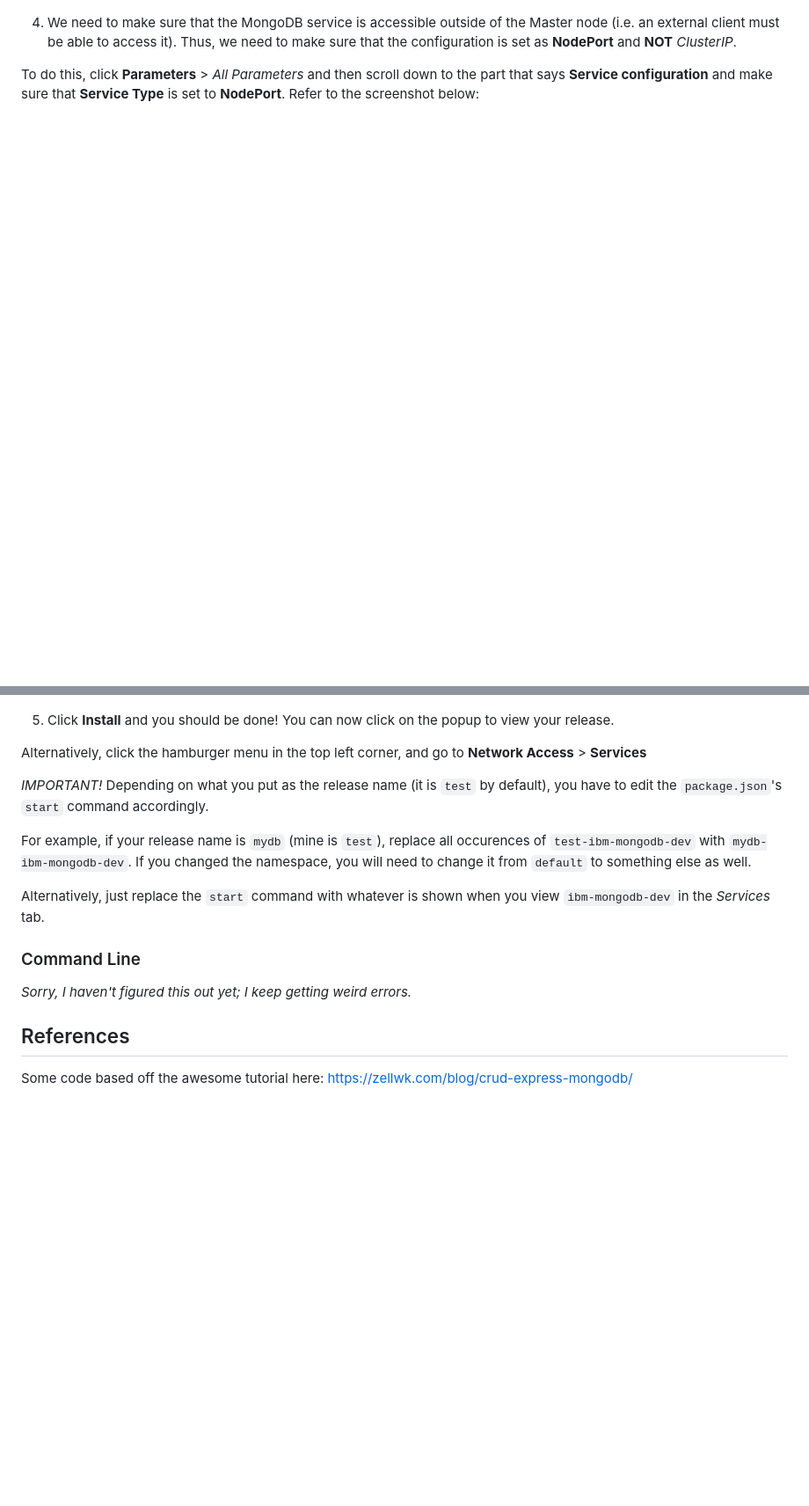
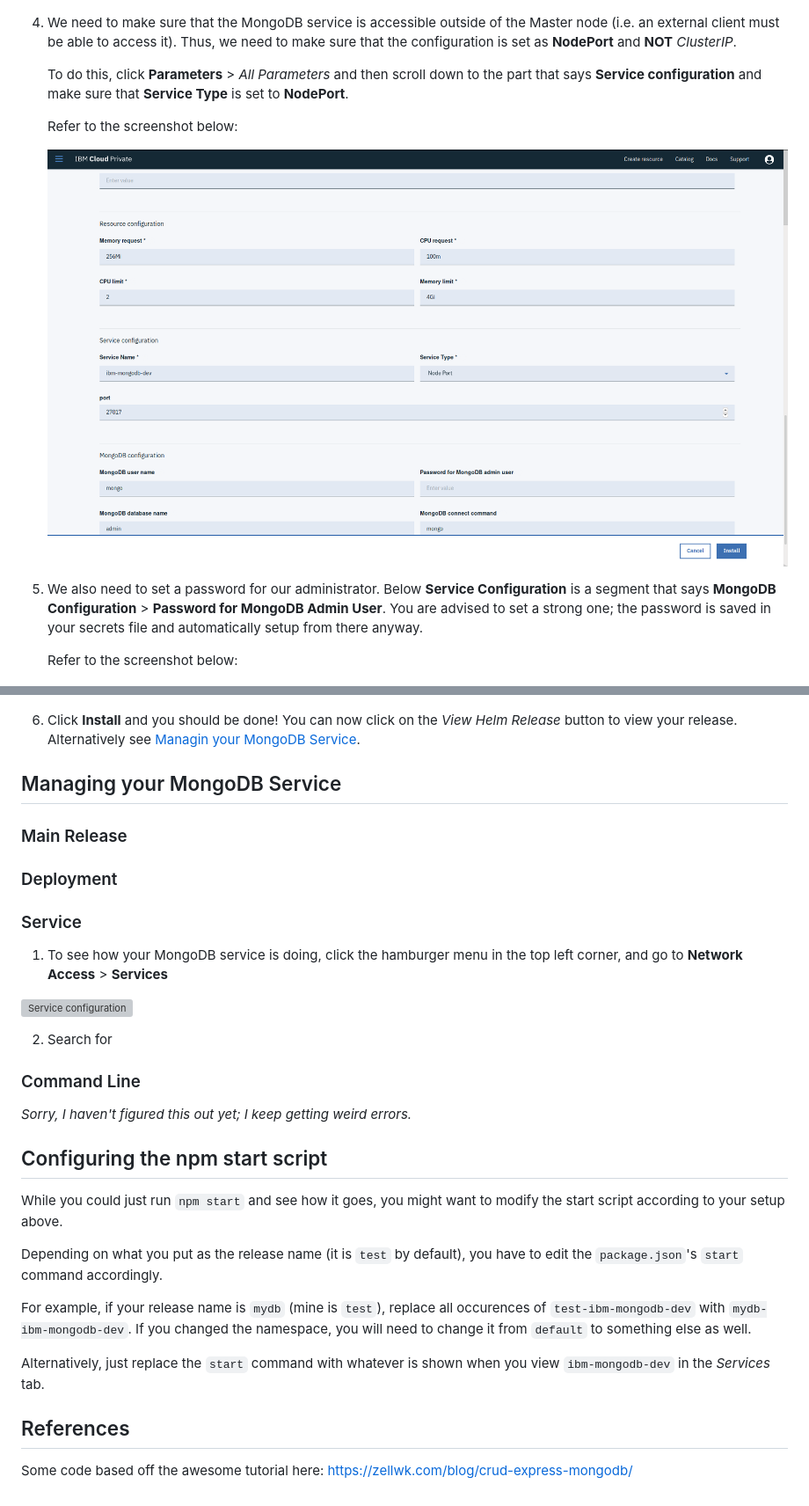
Before and after one commit to Samleo8/mongo-icp-test, a Markdown page: README.md, 2 parts joined by grey strips. Shown: that part at 88% size. Drawn GitHub-style; blank space fills up the shorter version; grey boxes are pictures that could not be loaded.

Commit message:
Added additional instructions; renamed sections

```diff
--- a/README.md
+++ b/README.md
@@ -33,24 +35,47 @@ For example, my console is hosted at https://192.168.31.100:8443/console. If you
 
 4. We need to make sure that the MongoDB service is accessible outside of the Master node (i.e. an external client must be able to access it). Thus, we need to make sure that the configuration is set as **NodePort** and **NOT** *ClusterIP*.
 
-To do this, click **Parameters** > *All Parameters* and then scroll down to the part that says **Service configuration** and make sure that **Service Type** is set to **NodePort**. Refer to the screenshot below:
+	To do this, click **Parameters** > *All Parameters* and then scroll down to the part that says **Service configuration** and make sure that **Service Type** is set to **NodePort**.
+
+	Refer to the screenshot below:
+
+	![Service configuration](screenshots/setup4.png)
+
+5. We also need to set a password for our administrator. Below **Service Configuration** is a segment that says **MongoDB Configuration** > **Password for MongoDB Admin User**. You are advised to set a strong one; the password is saved in your secrets file and automatically setup from there anyway.
+
+	Refer to the screenshot below:
 
 ![Service configuration](screenshots/setup4.png)
 
-5. Click **Install** and you should be done! You can now click on the popup to view your release.
+6. Click **Install** and you should be done! You can now click on the *View Helm Release* button to view your release. Alternatively see [Managin your MongoDB Service](#managing-your-mongodb-service).
 
-Alternatively, click the hamburger menu in the top left corner, and go to **Network Access** > **Services**
+## Managing your MongoDB Service
 
-*IMPORTANT!*
+### Main Release
+
+### Deployment
+
+### Service
+1. To see how your MongoDB service is doing, click the hamburger menu in the top left corner, and go to **Network Access** > **Services**
+
+![Service configuration](screenshots/setup5.png)
+
+2. Search for
+
+### Command Line
+*Sorry, I haven't figured this out yet; I keep getting weird errors.*
+
+
+## Configuring the npm start script
+While you could just run `npm start` and see how it goes, you might want to modify the start script according to your setup above.
+
 Depending on what you put as the release name (it is `test` by default), you have to edit the `package.json`'s `start` command accordingly.
 
 For example, if your release name is `mydb` (mine is `test`), replace all occurences of `test-ibm-mongodb-dev` with `mydb-ibm-mongodb-dev`. If you changed the namespace, you will need to change it from `default` to something else as well.
 
 Alternatively, just replace the `start` command with whatever is shown when you view `ibm-mongodb-dev` in the *Services* tab.
 
-### Command Line
-*Sorry, I haven't figured this out yet; I keep getting weird errors.*
+
 
 ## References
-
 Some code based off the awesome tutorial here: https://zellwk.com/blog/crud-express-mongodb/
```
Also changed, not shown: other parts of README.md (+2 -0 lines), screenshots/managing5.png (renamed from screenshots/setup5.png), screenshots/managing6.png (renamed from screenshots/setup6.png).
